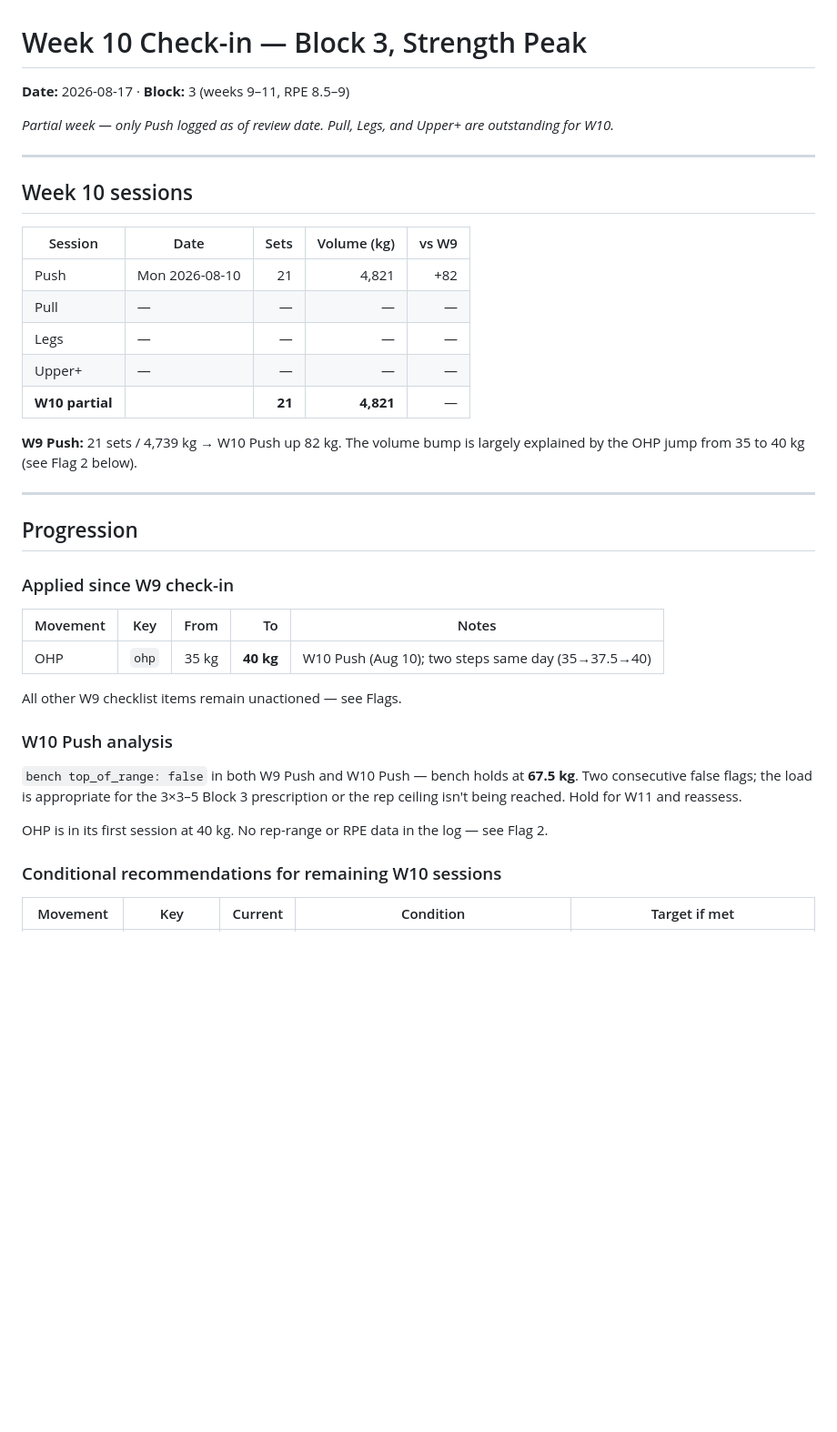
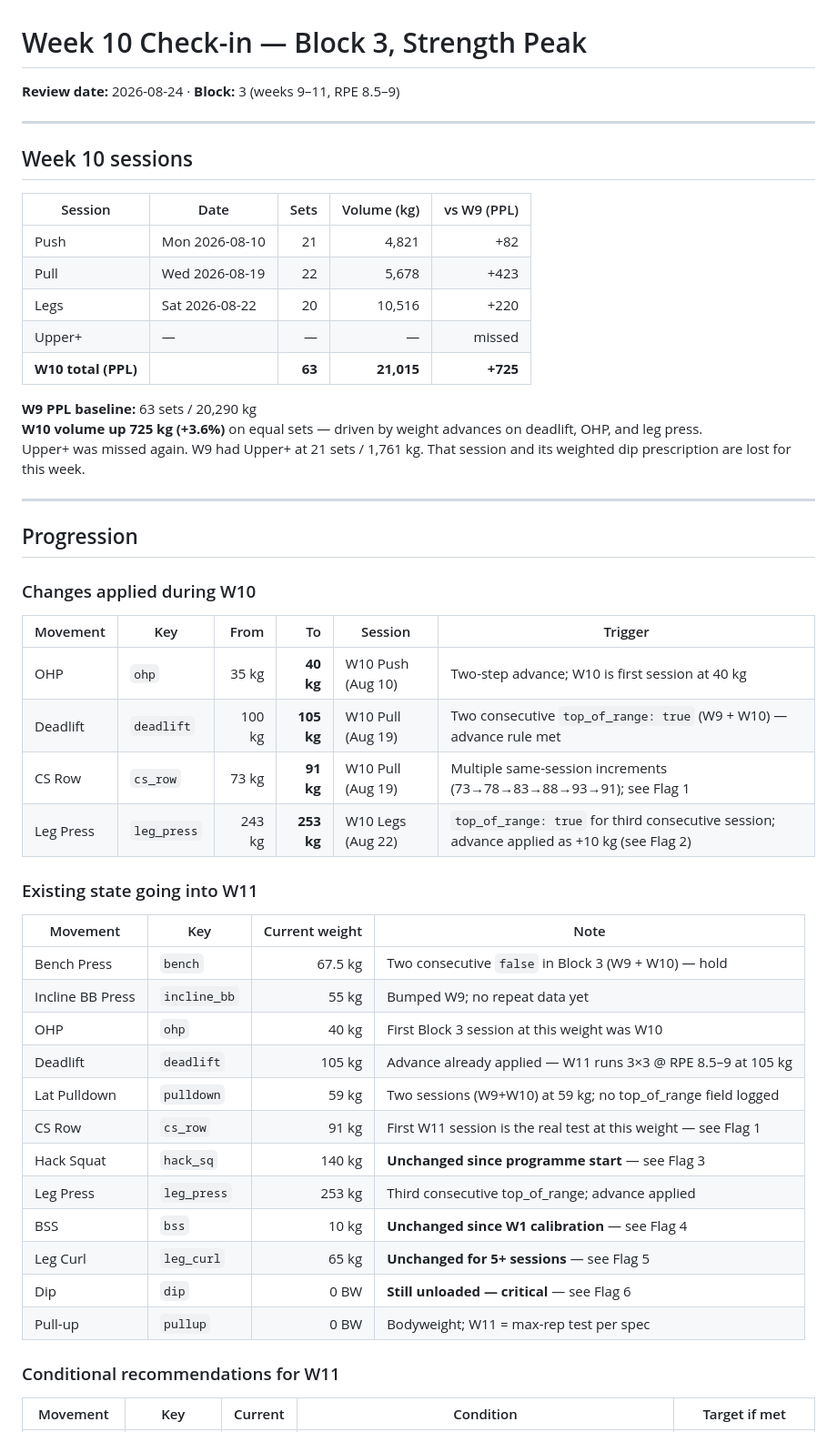
Before and after one commit to 2002Bishwajeet/workout-plan, a Markdown page: docs/checkins/week-10.md, the part around one of its changes. Shown at 91% size. Rendered like a GitHub page; blank space fills up the shorter version.

```diff
--- a/docs/checkins/week-10.md
+++ b/docs/checkins/week-10.md
@@ -1,42 +1,54 @@
 # Week 10 Check-in — Block 3, Strength Peak
 
-**Date:** 2026-08-17 · **Block:** 3 (weeks 9–11, RPE 8.5–9)
-
-*Partial week — only Push logged as of review date. Pull, Legs, and Upper+ are outstanding for W10.*
+**Review date:** 2026-08-24 · **Block:** 3 (weeks 9–11, RPE 8.5–9)
 
 ---
 
 ## Week 10 sessions
 
-| Session | Date | Sets | Volume (kg) | vs W9 |
-|---------|------|-----:|------------:|------:|
+| Session | Date | Sets | Volume (kg) | vs W9 (PPL) |
+|---------|------|-----:|------------:|------------:|
 | Push | Mon 2026-08-10 | 21 | 4,821 | +82 |
-| Pull | — | — | — | — |
-| Legs | — | — | — | — |
-| Upper+ | — | — | — | — |
-| **W10 partial** | | **21** | **4,821** | — |
+| Pull | Wed 2026-08-19 | 22 | 5,678 | +423 |
+| Legs | Sat 2026-08-22 | 20 | 10,516 | +220 |
+| Upper+ | — | — | — | missed |
+| **W10 total (PPL)** | | **63** | **21,015** | **+725** |
 
-**W9 Push:** 21 sets / 4,739 kg → W10 Push up 82 kg. The volume bump is largely explained by the OHP jump from 35 to 40 kg (see Flag 2 below).
+**W9 PPL baseline:** 63 sets / 20,290 kg
+**W10 volume up 725 kg (+3.6%)** on equal sets — driven by weight advances on deadlift, OHP, and leg press.
+Upper+ was missed again. W9 had Upper+ at 21 sets / 1,761 kg. That session and its weighted dip prescription are lost for this week.
 
 ---
 
 ## Progression
 
-### Applied since W9 check-in
+### Changes applied during W10
 
-| Movement | Key | From | To | Notes |
-|----------|-----|-----:|---:|-------|
-| OHP | `ohp` | 35 kg | **40 kg** | W10 Push (Aug 10); two steps same day (35→37.5→40) |
+| Movement | Key | From | To | Session | Trigger |
+|----------|-----|-----:|---:|---------|---------|
+| OHP | `ohp` | 35 kg | **40 kg** | W10 Push (Aug 10) | Two-step advance; W10 is first session at 40 kg |
+| Deadlift | `deadlift` | 100 kg | **105 kg** | W10 Pull (Aug 19) | Two consecutive `top_of_range: true` (W9 + W10) — advance rule met |
+| CS Row | `cs_row` | 73 kg | **91 kg** | W10 Pull (Aug 19) | Multiple same-session increments (73→78→83→88→93→91); see Flag 1 |
+| Leg Press | `leg_press` | 243 kg | **253 kg** | W10 Legs (Aug 22) | `top_of_range: true` for third consecutive session; advance applied as +10 kg (see Flag 2) |
 
-All other W9 checklist items remain unactioned — see Flags.
+### Existing state going into W11
 
-### W10 Push analysis
+| Movement | Key | Current weight | Note |
+|----------|-----|---------------:|------|
+| Bench Press | `bench` | 67.5 kg | Two consecutive `false` in Block 3 (W9 + W10) — hold |
+| Incline BB Press | `incline_bb` | 55 kg | Bumped W9; no repeat data yet |
+| OHP | `ohp` | 40 kg | First Block 3 session at this weight was W10 |
+| Deadlift | `deadlift` | 105 kg | Advance already applied — W11 runs 3×3 @ RPE 8.5–9 at 105 kg |
+| Lat Pulldown | `pulldown` | 59 kg | Two sessions (W9+W10) at 59 kg; no top_of_range field logged |
+| CS Row | `cs_row` | 91 kg | First W11 session is the real test at this weight — see Flag 1 |
+| Hack Squat | `hack_sq` | 140 kg | **Unchanged since programme start** — see Flag 3 |
+| Leg Press | `leg_press` | 253 kg | Third consecutive top_of_range; advance applied |
+| BSS | `bss` | 10 kg | **Unchanged since W1 calibration** — see Flag 4 |
+| Leg Curl | `leg_curl` | 65 kg | **Unchanged for 5+ sessions** — see Flag 5 |
+| Dip | `dip` | 0 BW | **Still unloaded — critical** — see Flag 6 |
+| Pull-up | `pullup` | 0 BW | Bodyweight; W11 = max-rep test per spec |
 
-`bench top_of_range: false` in both W9 Push and W10 Push — bench holds at **67.5 kg**. Two consecutive false flags; the load is appropriate for the 3×3–5 Block 3 prescription or the rep ceiling isn't being reached. Hold for W11 and reassess.
-
-OHP is in its first session at 40 kg. No rep-range or RPE data in the log — see Flag 2.
-
-### Conditional recommendations for remaining W10 sessions
+### Conditional recommendations for W11
 
 | Movement | Key | Current | Condition | Target if met |
 |----------|-----|--------:|-----------|:-------------:|
```
Also changed, not shown: other parts of docs/checkins/week-10.md (+53 -52 lines).
